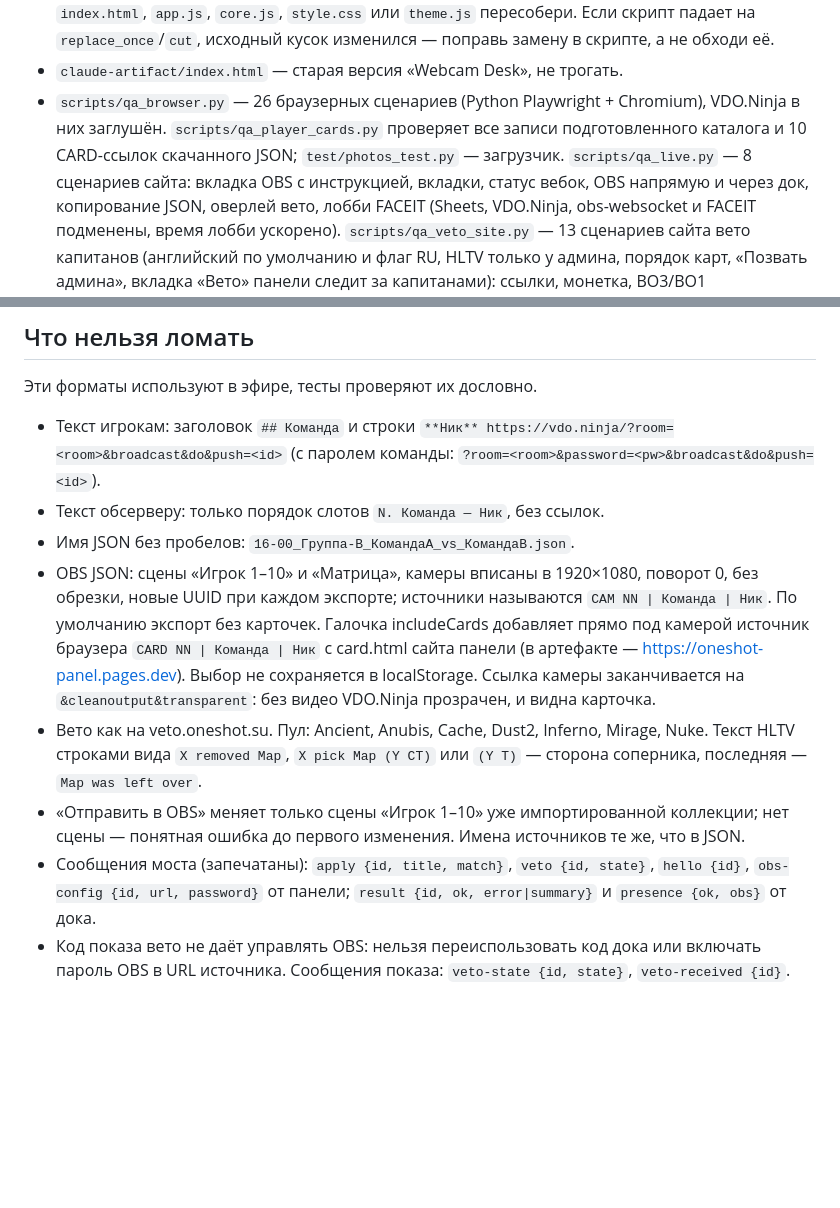
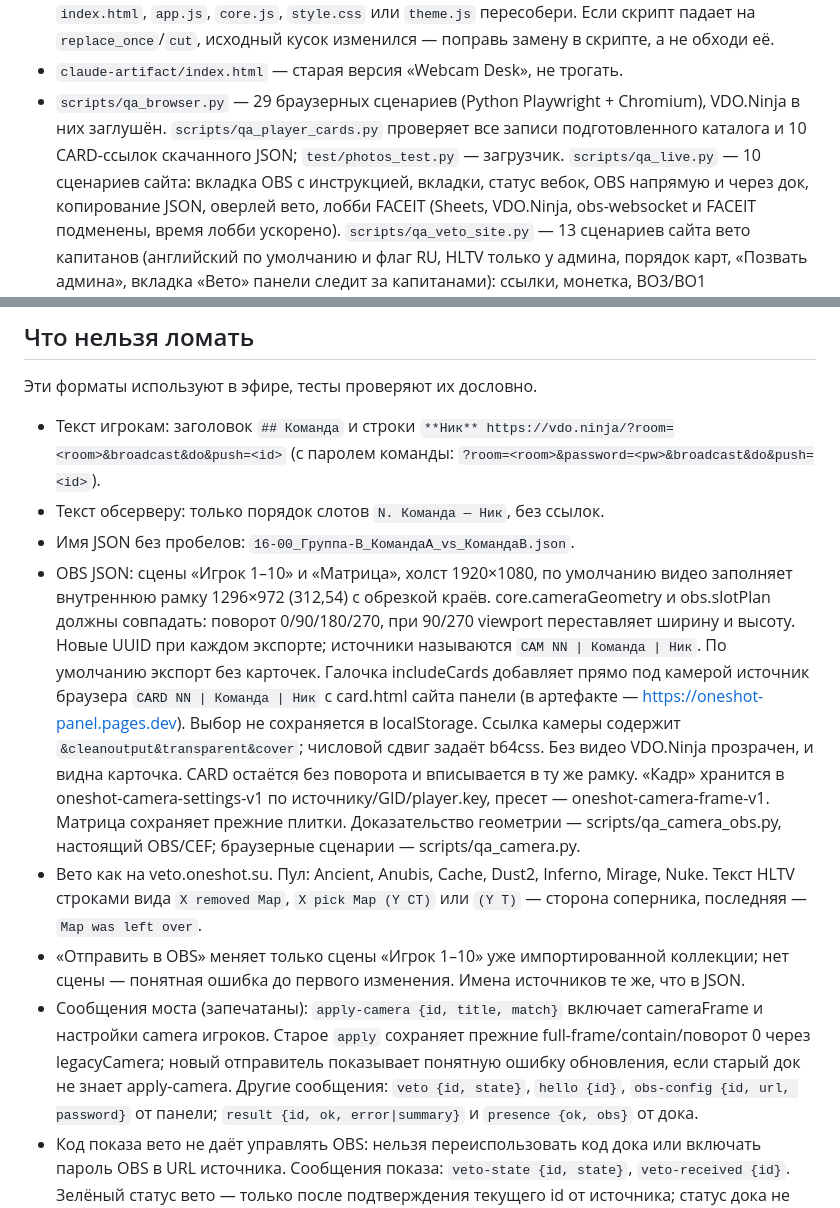
Before and after one commit to ssolutionn/Oneshot-Panel, a Markdown page: AGENTS.md, 2 parts joined by grey strips. Drawn GitHub-style; blank space fills up the shorter version.

```diff
--- a/AGENTS.md
+++ b/AGENTS.md
@@ -321,11 +321,11 @@ Discord, журнал пауз. «OBS»: подключение и инстру
   на `replace_once`/`cut`, исходный кусок изменился — поправь замену в
   скрипте, а не обходи её.
 - `claude-artifact/index.html` — старая версия «Webcam Desk», не трогать.
-- `scripts/qa_browser.py` — 26 браузерных сценариев (Python Playwright +
+- `scripts/qa_browser.py` — 29 браузерных сценариев (Python Playwright +
   Chromium), VDO.Ninja в них заглушён. `scripts/qa_player_cards.py`
   проверяет все записи подготовленного каталога и 10 CARD-ссылок
   скачанного JSON; `test/photos_test.py` — загрузчик. `scripts/qa_live.py` —
-  8 сценариев сайта: вкладка OBS с инструкцией, вкладки, статус вебок, OBS напрямую и через док,
+  10 сценариев сайта: вкладка OBS с инструкцией, вкладки, статус вебок, OBS напрямую и через док,
   копирование JSON, оверлей вето, лобби FACEIT (Sheets, VDO.Ninja,
   obs-websocket и FACEIT подменены, время лобби ускорено).
   `scripts/qa_veto_site.py` — 13 сценариев сайта вето капитанов (английский
@@ -368,15 +368,22 @@ Netlify проверяет локальные фото, докачивает н
   (с паролем команды: `?room=<room>&password=<pw>&broadcast&do&push=<id>`).
 - Текст обсерверу: только порядок слотов `N. Команда — Ник`, без ссылок.
 - Имя JSON без пробелов: `16-00_Группа-B_КомандаA_vs_КомандаB.json`.
-- OBS JSON: сцены «Игрок 1–10» и «Матрица», камеры вписаны в 1920×1080,
-  поворот 0, без обрезки, новые UUID при каждом экспорте; источники
+- OBS JSON: сцены «Игрок 1–10» и «Матрица», холст 1920×1080,
+  по умолчанию видео заполняет внутреннюю рамку 1296×972 (312,54)
+  с обрезкой краёв. core.cameraGeometry и obs.slotPlan должны совпадать:
+  поворот 0/90/180/270, при 90/270 viewport переставляет ширину и высоту.
+  Новые UUID при каждом экспорте; источники
   называются `CAM NN | Команда | Ник`. По умолчанию экспорт без карточек.
   Галочка includeCards добавляет прямо под камерой источник браузера
   `CARD NN | Команда | Ник` с card.html сайта панели (в артефакте —
   https://oneshot-panel.pages.dev). Выбор не сохраняется в localStorage.
-  Ссылка камеры
-  заканчивается на `&cleanoutput&transparent`: без видео VDO.Ninja
-  прозрачен, и видна карточка.
+  Ссылка камеры содержит `&cleanoutput&transparent&cover`; числовой
+  сдвиг задаёт b64css. Без видео VDO.Ninja прозрачен, и видна карточка.
+  CARD остаётся без поворота и вписывается в ту же рамку.
+  «Кадр» хранится в oneshot-camera-settings-v1 по источнику/GID/player.key,
+  пресет — oneshot-camera-frame-v1. Матрица сохраняет прежние плитки.
+  Доказательство геометрии — scripts/qa_camera_obs.py, настоящий OBS/CEF;
+  браузерные сценарии — scripts/qa_camera.py.
 - Вето как на veto.oneshot.su. Пул: Ancient, Anubis, Cache, Dust2,
   Inferno, Mirage, Nuke. Текст HLTV строками вида `X removed Map`,
   `X pick Map (Y CT)` или `(Y T)` — сторона соперника, последняя —
@@ -384,7 +391,11 @@ Netlify проверяет локальные фото, докачивает н
 - «Отправить в OBS» меняет только сцены «Игрок 1–10» уже импортированной
   коллекции; нет сцены — понятная ошибка до первого изменения. Имена
   источников те же, что в JSON.
-- Сообщения моста (запечатаны): `apply {id, title, match}`, `veto {id,
+- Сообщения моста (запечатаны): `apply-camera {id, title, match}` включает
+  cameraFrame и настройки camera игроков. Старое `apply` сохраняет
+  прежние full-frame/contain/поворот 0 через legacyCamera; новый отправитель
+  показывает понятную ошибку обновления, если старый док не знает
+  apply-camera. Другие сообщения: `veto {id,
   state}`, `hello {id}`, `obs-config {id, url, password}` от панели; `result {id, ok, error|summary}` и
   `presence {ok, obs}` от дока.
 - Код показа вето не даёт управлять OBS: нельзя переиспользовать код дока
```
Also changed, not shown: PANEL_REVIEW.md (+30 -10 lines), README.md (+17 -5 lines).
